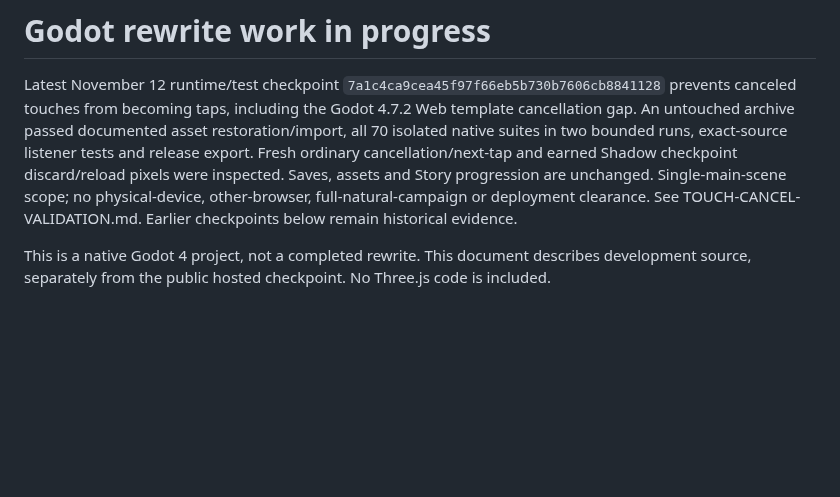
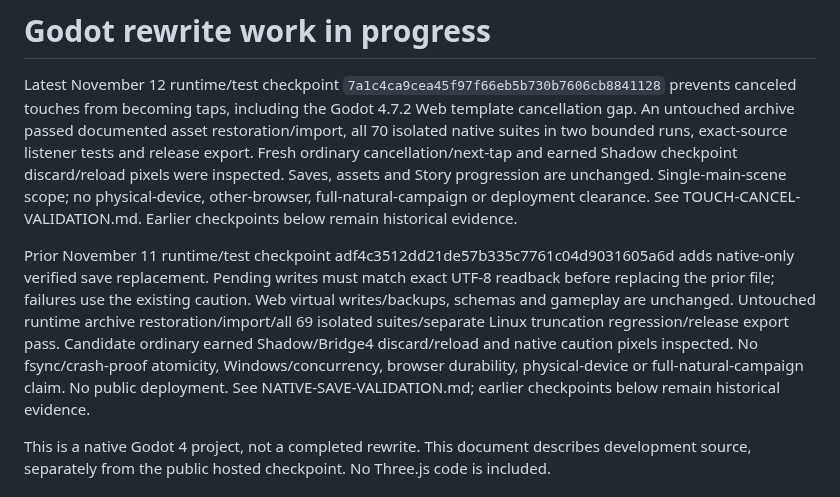
Before and after one commit to JohnDaleAtHome/neon-rush, a Markdown page: godot/PORT-STATUS.md, the part around the change. Rendered like a GitHub page; blank space fills up the shorter version.

Commit message:
Keep prior native-save checkpoint evidence in status history

```diff
--- a/godot/PORT-STATUS.md
+++ b/godot/PORT-STATUS.md
@@ -1,6 +1,8 @@
 # Godot rewrite work in progress
 
 Latest November 12 runtime/test checkpoint `7a1c4ca9cea45f97f66eb5b730b7606cb8841128` prevents canceled touches from becoming taps, including the Godot 4.7.2 Web template cancellation gap. An untouched archive passed documented asset restoration/import, all 70 isolated native suites in two bounded runs, exact-source listener tests and release export. Fresh ordinary cancellation/next-tap and earned Shadow checkpoint discard/reload pixels were inspected. Saves, assets and Story progression are unchanged. Single-main-scene scope; no physical-device, other-browser, full-natural-campaign or deployment clearance. See TOUCH-CANCEL-VALIDATION.md. Earlier checkpoints below remain historical evidence.
+
+Prior November 11 runtime/test checkpoint adf4c3512dd21de57b335c7761c04d9031605a6d adds native-only verified save replacement. Pending writes must match exact UTF-8 readback before replacing the prior file; failures use the existing caution. Web virtual writes/backups, schemas and gameplay are unchanged. Untouched runtime archive restoration/import/all 69 isolated suites/separate Linux truncation regression/release export pass. Candidate ordinary earned Shadow/Bridge4 discard/reload and native caution pixels inspected. No fsync/crash-proof atomicity, Windows/concurrency, browser durability, physical-device or full-natural-campaign claim. No public deployment. See NATIVE-SAVE-VALIDATION.md; earlier checkpoints below remain historical evidence.
 
 This is a native Godot 4 project, not a completed rewrite. This document describes development source, separately from the public hosted checkpoint. No Three.js code is included.
 
```
